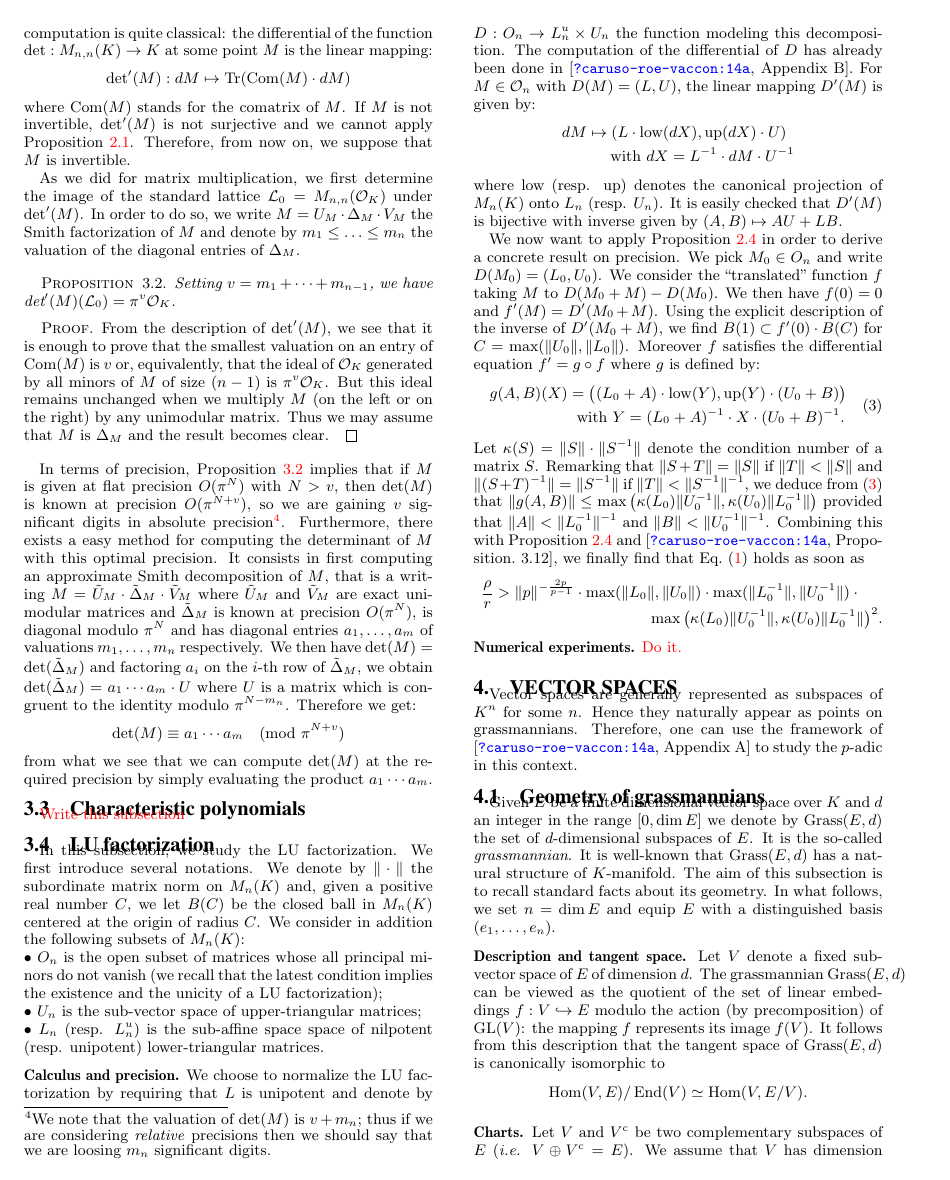
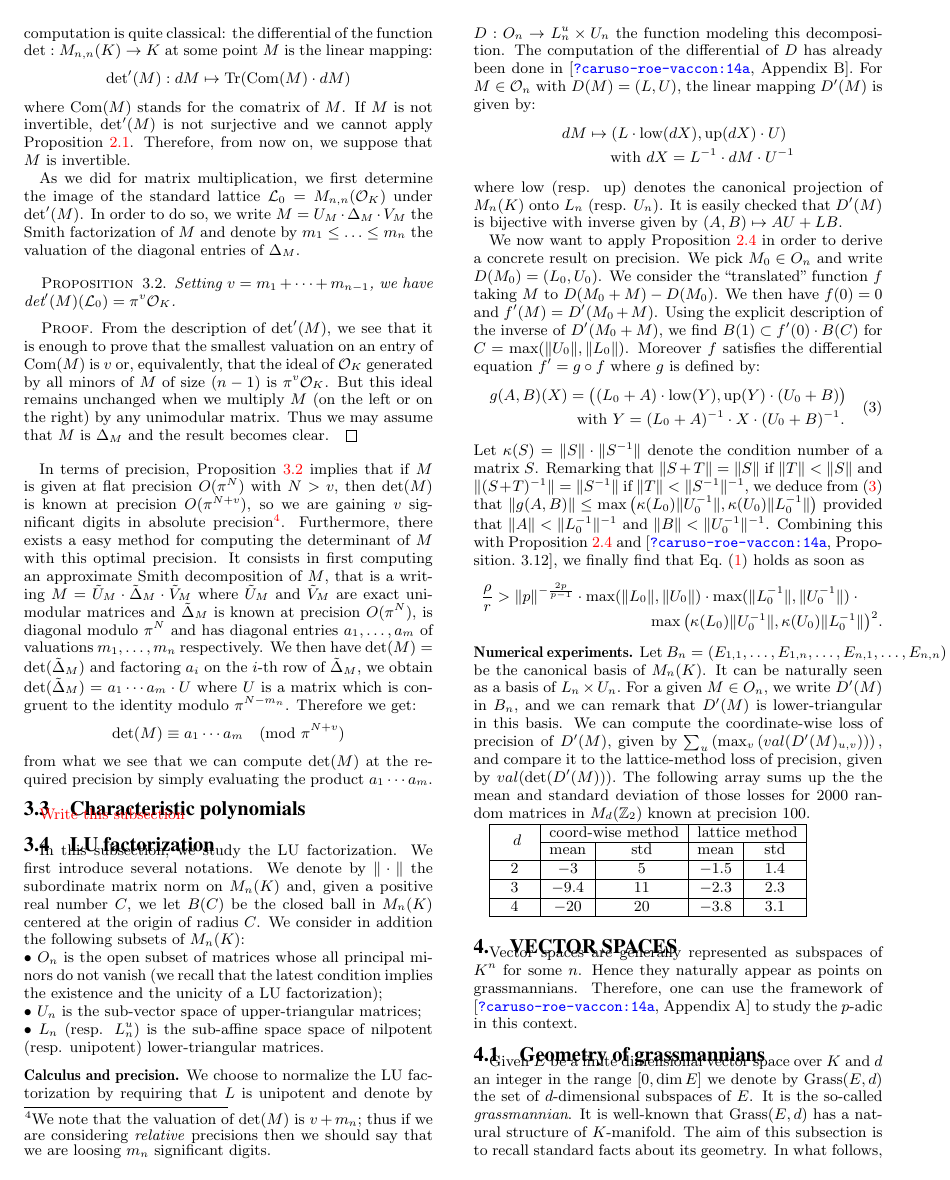
Before and after one commit to roed314/padicprec, a LaTeX problem sheet (examples/stability.tex): page 4 of 7 before the commit and page 4 of 8 after it. Compiled offline with pdfLaTeX.

Commit message:
Numerical experiments on LU
Mean and standard deviation for loss in precision over LU factorization.

```diff
--- a/examples/stability.tex
+++ b/examples/stability.tex
@@ -730,7 +730,16 @@ $$\begin{array}{l}
 
 \noindent
 {\bf Numerical experiments.}
-\todo{Do it.}
+Let $B_n=(E_{1,1},\dots,E_{1,n},\dots,E_{n,1},\dots,E_{n,n})$ be the canonical basis of $M_n(K)$. It can be naturally seen as a basis of $L_n \times U_n.$ For a given $M \in O_n,$ we write $D'(M)$ in $B_n,$ and we can remark that $D'(M)$ is lower-triangular in this basis. We can compute the coordinate-wise loss of precision of $D'(M),$ given by $\sum_u \left( \max_v \left( val(D'(M)_{u,v}) \right) \right),$ and compare it to the lattice-method loss of precision, given by $val(\det(D'(M))).$ The following array sums up the the mean and standard deviation of those losses for 2000 random matrices in $M_d(\mathbb{Z}_2)$ known at precision $100.$
+
+\begin{tabular}{|c|c|c|c|c|}
+\hline
+ \multirow{2}{*}{ \hspace{0.2cm}$d$\hspace{0.2cm}} & \multicolumn{2}{|c|}{coord-wise method} & \multicolumn{2}{|c|}{lattice method}  \\  \cline{2-5}
+  & mean & std & mean & std \\ \hline
+$2$ & $-3$& $5$ & $-1.5$ & $1.4$ \\ \hline
+$3$& $-9.4$& $11$ & $-2.3$ & $2.3$\\ \hline
+$4$ & $-20$& $20$ & $-3.8$ & $3.1$\\ \hline
+\end{tabular}
 
 %\subsection{QR factorization}
 %
```
Also changed, not shown: 1 other file.
